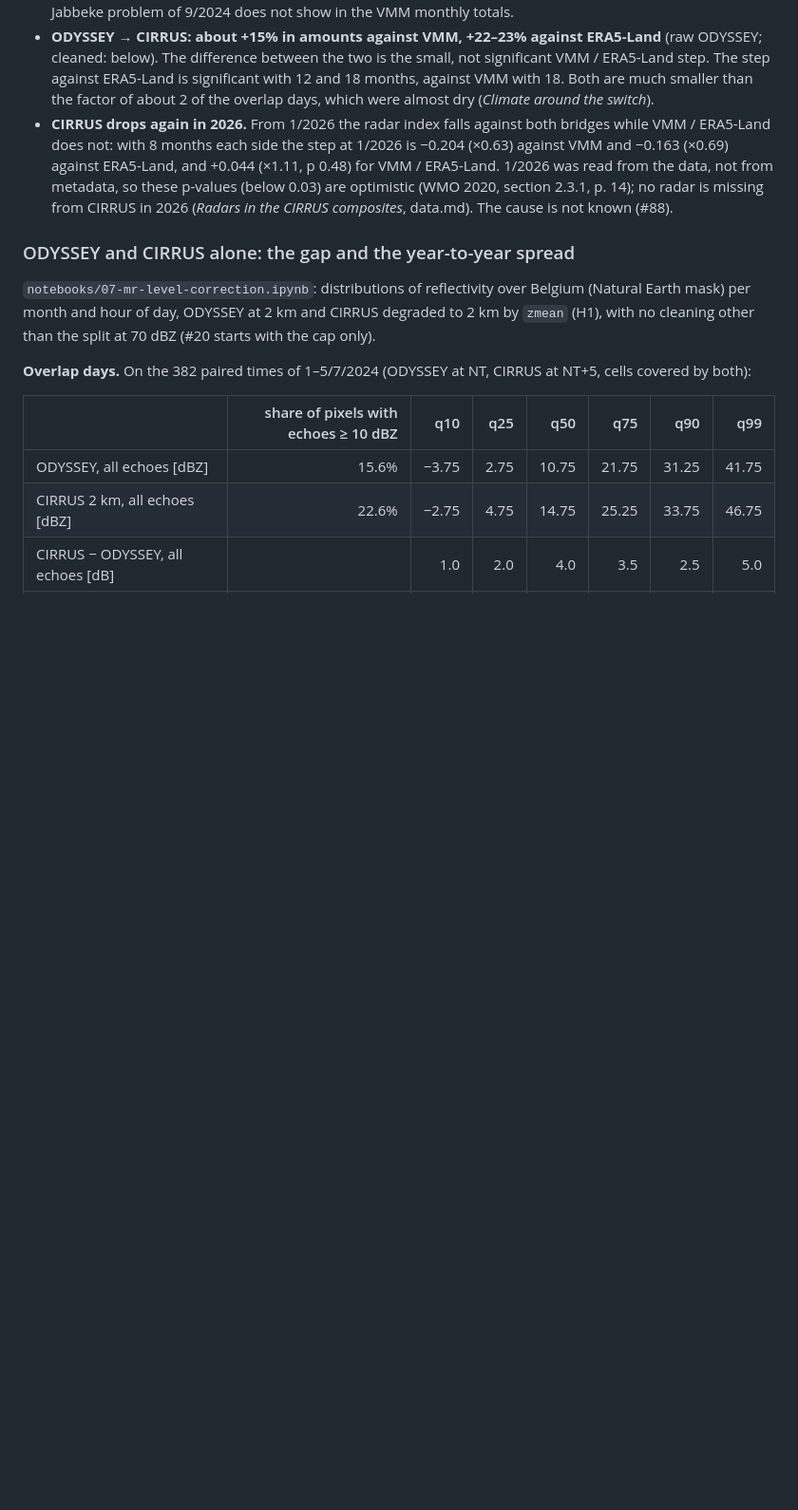
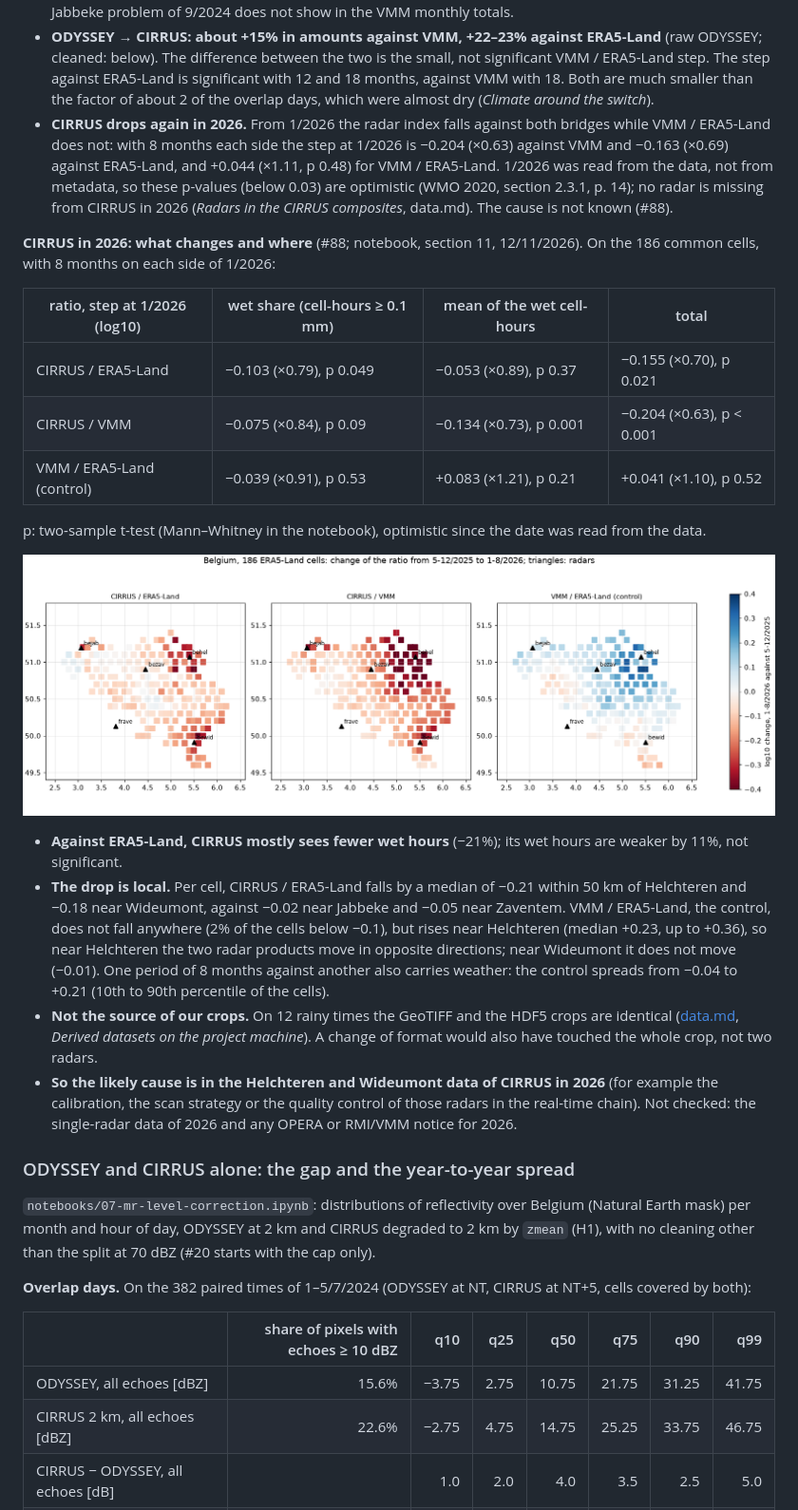
Before and after one commit to fedro86/DECADE, a Markdown page: docs/method.md, the part around the change. Shown at 95% size. Rendered like a GitHub page; pictures changed too: docs/figures/h3-level/cirrus-2026-change-by-cell.png (added); blank space fills up the shorter version.

Commit message:
H3, #88: the CIRRUS drop of 2026 is local (Helchteren, Wideumont); crops identical across sources
Co-Authored-By: Claude Opus 5.5 <noreply@anthropic.com>

```diff
--- a/docs/method.md
+++ b/docs/method.md
@@ -1513,6 +1513,39 @@ corrected ones.
   section 2.3.1, p. 14); no radar is missing from CIRRUS in 2026 (*Radars in
   the CIRRUS composites*, data.md). The cause is not known (#88).
 
+**CIRRUS in 2026: what changes and where** (#88; notebook, section 11,
+12/11/2026). On the 186 common cells, with 8 months on each side of 1/2026:
+
+| ratio, step at 1/2026 (log10) | wet share (cell-hours ≥ 0.1 mm) | mean of the wet cell-hours | total |
+|---|---|---|---|
+| CIRRUS / ERA5-Land | −0.103 (×0.79), p 0.049 | −0.053 (×0.89), p 0.37 | −0.155 (×0.70), p 0.021 |
+| CIRRUS / VMM | −0.075 (×0.84), p 0.09 | −0.134 (×0.73), p 0.001 | −0.204 (×0.63), p < 0.001 |
+| VMM / ERA5-Land (control) | −0.039 (×0.91), p 0.53 | +0.083 (×1.21), p 0.21 | +0.041 (×1.10), p 0.52 |
+
+p: two-sample t-test (Mann–Whitney in the notebook), optimistic since the
+date was read from the data.
+
+![Change of the ratios per cell from 5–12/2025 to 1–8/2026, with the radars](figures/h3-level/cirrus-2026-change-by-cell.png)
+
+- **Against ERA5-Land, CIRRUS mostly sees fewer wet hours** (−21%); its wet
+  hours are weaker by 11%, not significant.
+- **The drop is local.** Per cell, CIRRUS / ERA5-Land falls by a median of
+  −0.21 within 50 km of Helchteren and −0.18 near Wideumont, against −0.02
+  near Jabbeke and −0.05 near Zaventem. VMM / ERA5-Land, the control, does
+  not fall anywhere (2% of the cells below −0.1), but rises near Helchteren
+  (median +0.23, up to +0.36), so near Helchteren the two radar products
+  move in opposite directions; near Wideumont it does not move (−0.01). One period of 8 months against another also carries
+  weather: the control spreads from −0.04 to +0.21 (10th to 90th
+  percentile of the cells).
+- **Not the source of our crops.** On 12 rainy times the GeoTIFF and the
+  HDF5 crops are identical ([data.md](data.md), *Derived datasets on the
+  project machine*). A change of format would also have touched the whole
+  crop, not two radars.
+- **So the likely cause is in the Helchteren and Wideumont data of CIRRUS in
+  2026** (for example the calibration, the scan strategy or the quality
+  control of those radars in the real-time chain). Not checked: the
+  single-radar data of 2026 and any OPERA or RMI/VMM notice for 2026.
+
 ### ODYSSEY and CIRRUS alone: the gap and the year-to-year spread
 
 `notebooks/07-mr-level-correction.ipynb`: distributions of reflectivity over Belgium (Natural Earth mask) per
```
Also changed, not shown: docs/data.md (+6 -1 lines), 1 other file.
